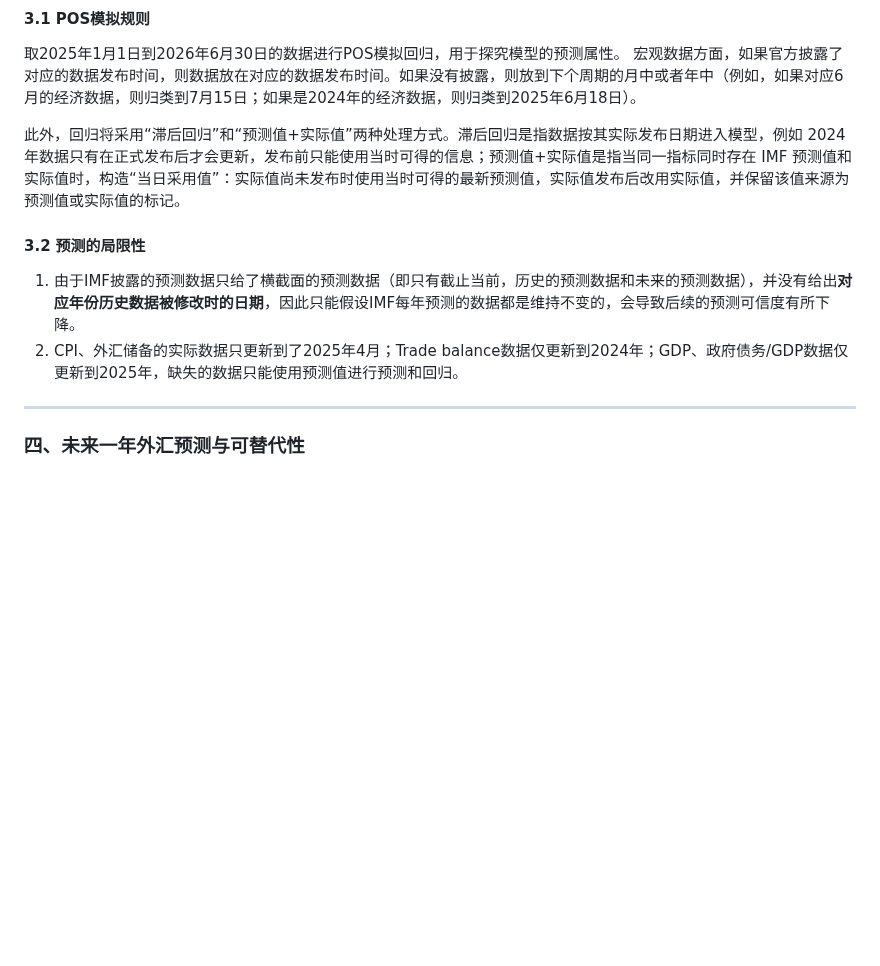
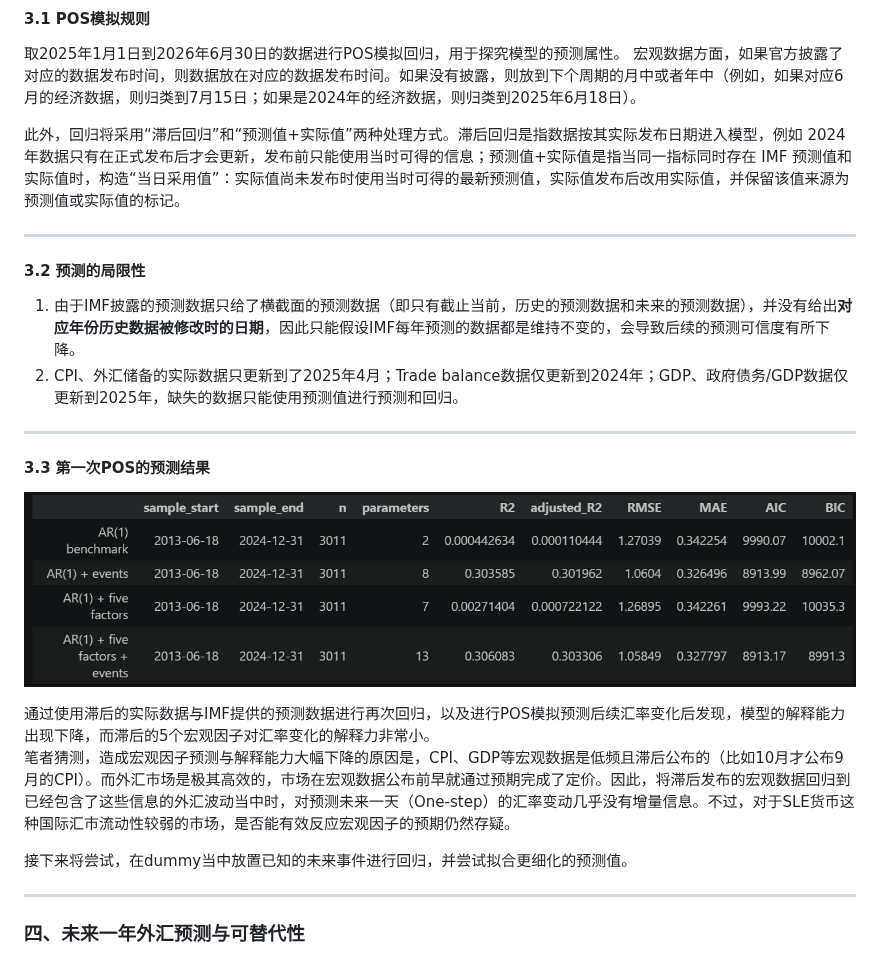
Before and after one commit to Kitazaki-Hinata/SLE_research, a Markdown page: README.md, the part around the change. Rendered like a GitHub page; pictures changed too: doc/figure/fig2_POS_pre.png (added); blank space fills up the shorter version.

```diff
--- a/README.md
+++ b/README.md
@@ -185,11 +185,23 @@ CPI 和外汇储备中的 `1.00` 表示 1%的对数变化；GDP 和贸易差额
 此外，回归将采用“滞后回归”和“预测值+实际值”两种处理方式。滞后回归是指数据按其实际发布日期进入模型，例如 2024 年数据只有在正式发布后才会更新，发布前只能使用当时可得的信息；预测值+实际值是指当同一指标同时存在 IMF 预测值和实际值时，构造“当日采用值”：实际值尚未发布时使用当时可得的最新预测值，实际值发布后改用实际值，并保留该值来源为预测值或实际值的标记。
 
 
+---
+
 #### 3.2 预测的局限性
 1. 由于IMF披露的预测数据只给了横截面的预测数据（即只有截止当前，历史的预测数据和未来的预测数据），并没有给出**对应年份历史数据被修改时的日期**，因此只能假设IMF每年预测的数据都是维持不变的，会导致后续的预测可信度有所下降。
 2. CPI、外汇储备的实际数据只更新到了2025年4月；Trade balance数据仅更新到2024年；GDP、政府债务/GDP数据仅更新到2025年，缺失的数据只能使用预测值进行预测和回归。
 
+---
 
+#### 3.3 第一次POS的预测结果
+<p align="center">
+  <img src="doc/figure/fig2_POS_pre.png" alt="POS regression result">
+</p>
+通过使用滞后的实际数据与IMF提供的预测数据进行再次回归，以及进行POS模拟预测后续汇率变化后发现，模型的解释能力出现下降，而滞后的5个宏观因子对汇率变化的解释力非常小。
+
+笔者猜测，造成宏观因子预测与解释能力大幅下降的原因是，CPI、GDP等宏观数据是低频且滞后公布的（比如10月才公布9月的CPI）。而外汇市场是极其高效的，市场在宏观数据公布前早就通过预期完成了定价。因此，将滞后发布的宏观数据回归到已经包含了这些信息的外汇波动当中时，对预测未来一天（One-step）的汇率变动几乎没有增量信息。不过，对于SLE货币这种国际汇市流动性较弱的市场，是否能有效反应宏观因子的预期仍然存疑。
+
+接下来将尝试，在dummy当中放置已知的未来事件进行回归，并尝试拟合更细化的预测值。
 
 ---
 
```
Also changed, not shown: doc/README_EN.md (+14 -0 lines), 2 other files.
